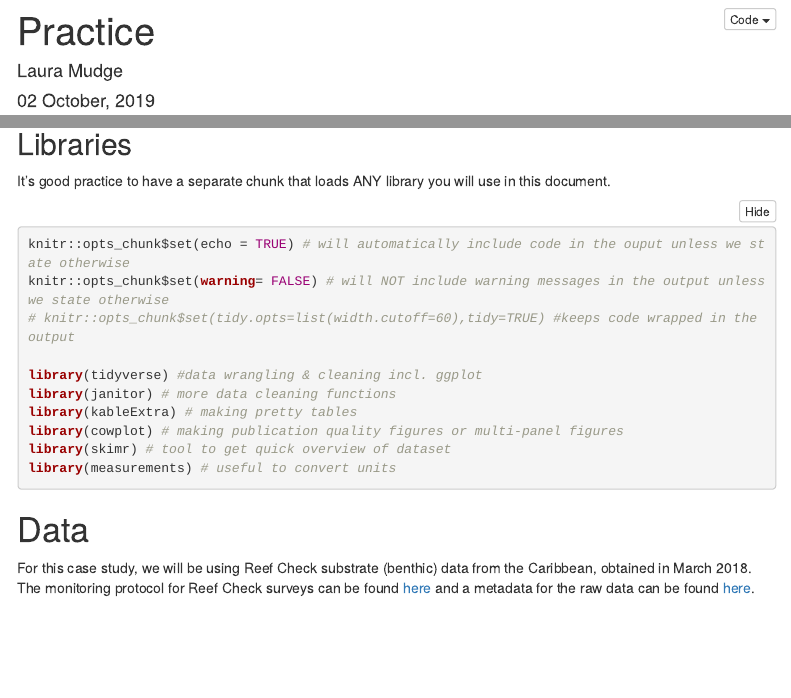
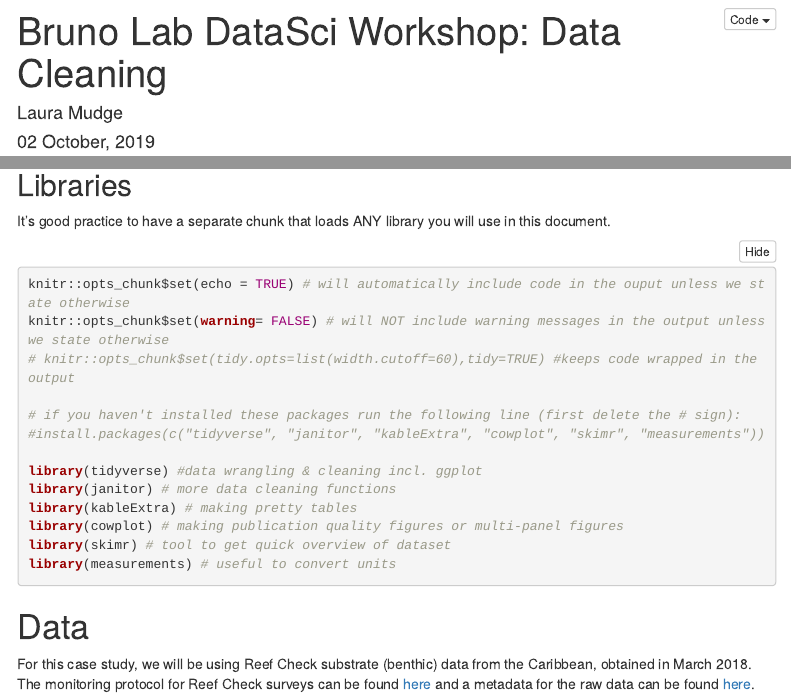
Before and after one commit to Lmudge13/BrunoLab_DataSci_Workshop, an R Markdown document (data_cleaning_practice.Rmd): the page in a window 1100 px wide, from its top, and a second part further down, joined at a grey line. Rendered offline with R 4.5, knitr and Pandoc, with nearby package versions; folded parts are opened; some code elsewhere in the file could not run offline; menus at the side of the page are left out; column names are cleaned by a stand-in for the janitor package.

Commit message:
Added notes, changed title, rendered new output

```diff
--- a/data_cleaning_practice.Rmd
+++ b/data_cleaning_practice.Rmd
@@ -1,5 +1,5 @@
 ---
-title: "Practice"
+title: "Bruno Lab DataSci Workshop: Data Cleaning"
 author: "Laura Mudge"
 date: "`r format(Sys.time(), '%d %B, %Y')`"
 output:
@@ -29,6 +29,9 @@ It's good practice to have a separate chunk that loads ANY library you will use
 knitr::opts_chunk$set(echo = TRUE) # will automatically include code in the ouput unless we state otherwise
 knitr::opts_chunk$set(warning= FALSE) # will NOT include warning messages in the output unless we state otherwise
 # knitr::opts_chunk$set(tidy.opts=list(width.cutoff=60),tidy=TRUE) #keeps code wrapped in the output
+
+# if you haven't installed these packages run the following line (first delete the # sign):
+#install.packages(c("tidyverse", "janitor", "kableExtra", "cowplot", "skimr", "measurements"))
 
 library(tidyverse) #data wrangling & cleaning incl. ggplot
 library(janitor) # more data cleaning functions
```
Also changed, not shown: data_cleaning_practice.html.
